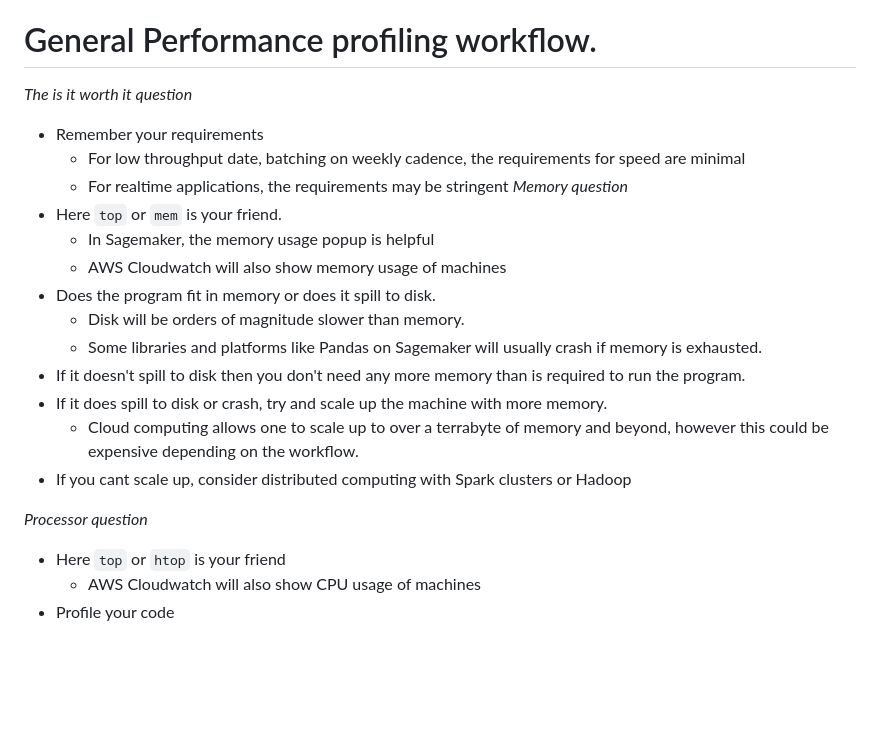
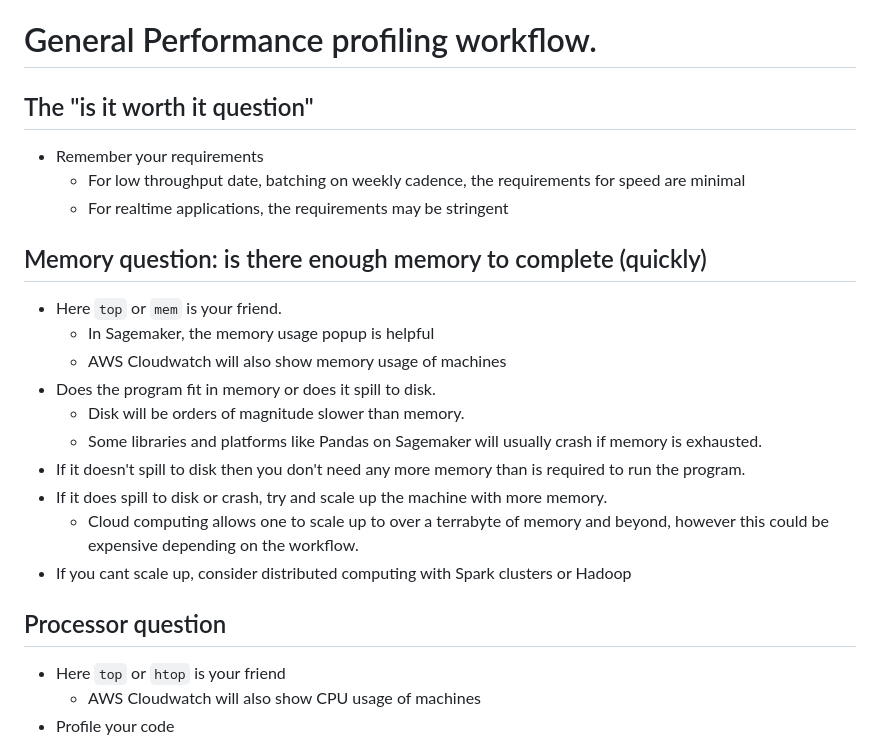
Before and after one commit to jpmorris/data_science_consultant_lessons, a Markdown page: lectures/013-high_performance_computing/013-01-practical-hpc.md, the part around the change. Rendered like a GitHub page; blank space fills up the shorter version.

Commit message:
edits to hpc

```diff
--- a/lectures/013-high_performance_computing/013-01-practical-hpc.md
+++ b/lectures/013-high_performance_computing/013-01-practical-hpc.md
@@ -7,11 +7,13 @@ relevant information for data scientsts.
 - Giving the resources necessary to complete the program.
 
 # General Performance profiling workflow.
-_The is it worth it question_
+
+## The "is it worth it question"
 - Remember your requirements
   - For low throughput date, batching on weekly cadence, the requirements for speed are minimal
   - For realtime applications, the requirements may be stringent
-_Memory question_
+
+## Memory question: is there enough memory to complete (quickly)
 - Here `top` or `mem` is your friend.
   - In Sagemaker, the memory usage popup is helpful
   - AWS Cloudwatch will also show memory usage of machines
@@ -24,7 +26,7 @@ _Memory question_
   could be expensive depending on the workflow.
 - If you cant scale up, consider distributed computing with Spark clusters or Hadoop
 
-_Processor question_
+## Processor question
 - Here `top` or `htop` is your friend
   - AWS Cloudwatch will also show CPU usage of machines
 - Profile your code
```
